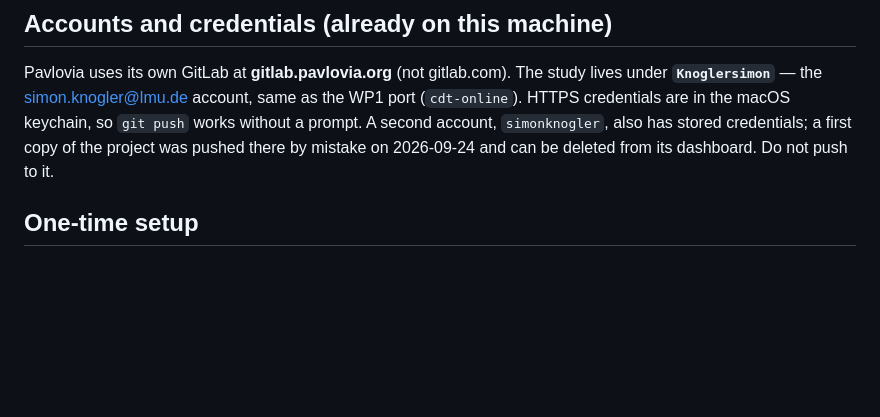
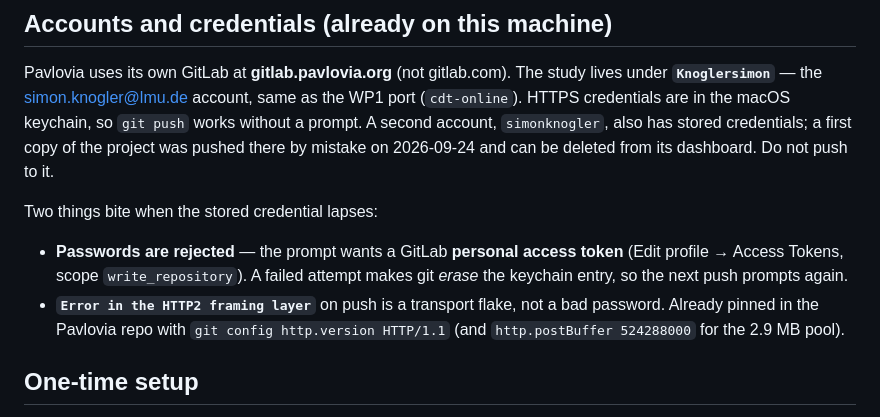
Before and after one commit to SimonKnogler/wp3-second-look, a Markdown page: experiment/web/PAVLOVIA.md, the part around the change. Drawn GitHub-style; blank space fills up the shorter version.

Commit message:
PAVLOVIA.md: token (not password) for pushes, and the HTTP/2 framing flake
Co-Authored-By: Claude Opus 5 <noreply@anthropic.com>

```diff
--- a/experiment/web/PAVLOVIA.md
+++ b/experiment/web/PAVLOVIA.md
@@ -43,6 +43,15 @@ under **`Knoglersimon`** — the simon.knogler@lmu.de account, same as the WP1 p
 a prompt. A second account, `simonknogler`, also has stored credentials; a first copy of
 the project was pushed there by mistake on 2026-09-24 and can be deleted from its
 dashboard. Do not push to it.
+
+Two things bite when the stored credential lapses:
+
+- **Passwords are rejected** — the prompt wants a GitLab **personal access token**
+  (Edit profile → Access Tokens, scope `write_repository`). A failed attempt makes git
+  *erase* the keychain entry, so the next push prompts again.
+- **`Error in the HTTP2 framing layer`** on push is a transport flake, not a bad
+  password. Already pinned in the Pavlovia repo with `git config http.version HTTP/1.1`
+  (and `http.postBuffer 524288000` for the 2.9 MB pool).
 
 ## One-time setup
 
```
